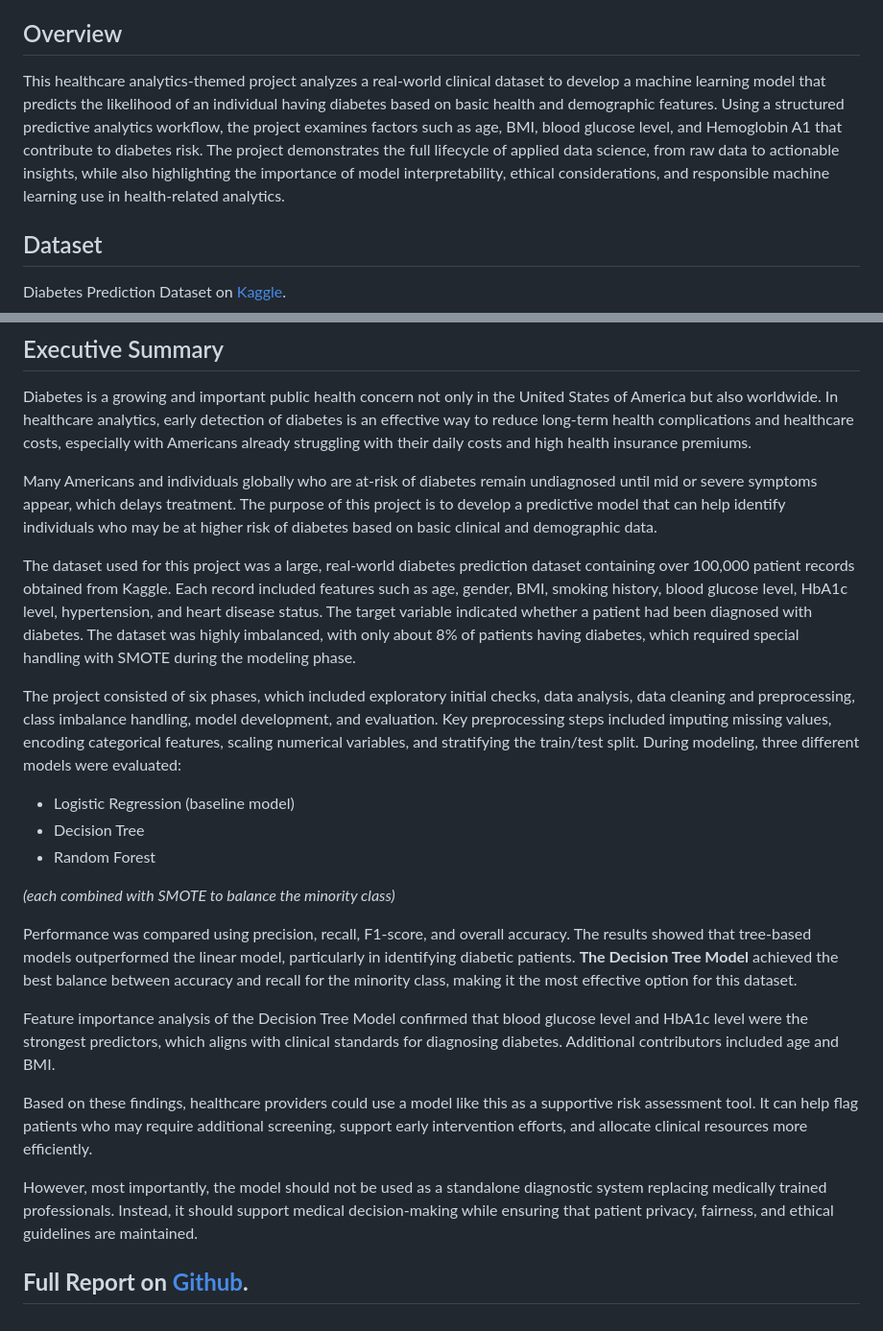
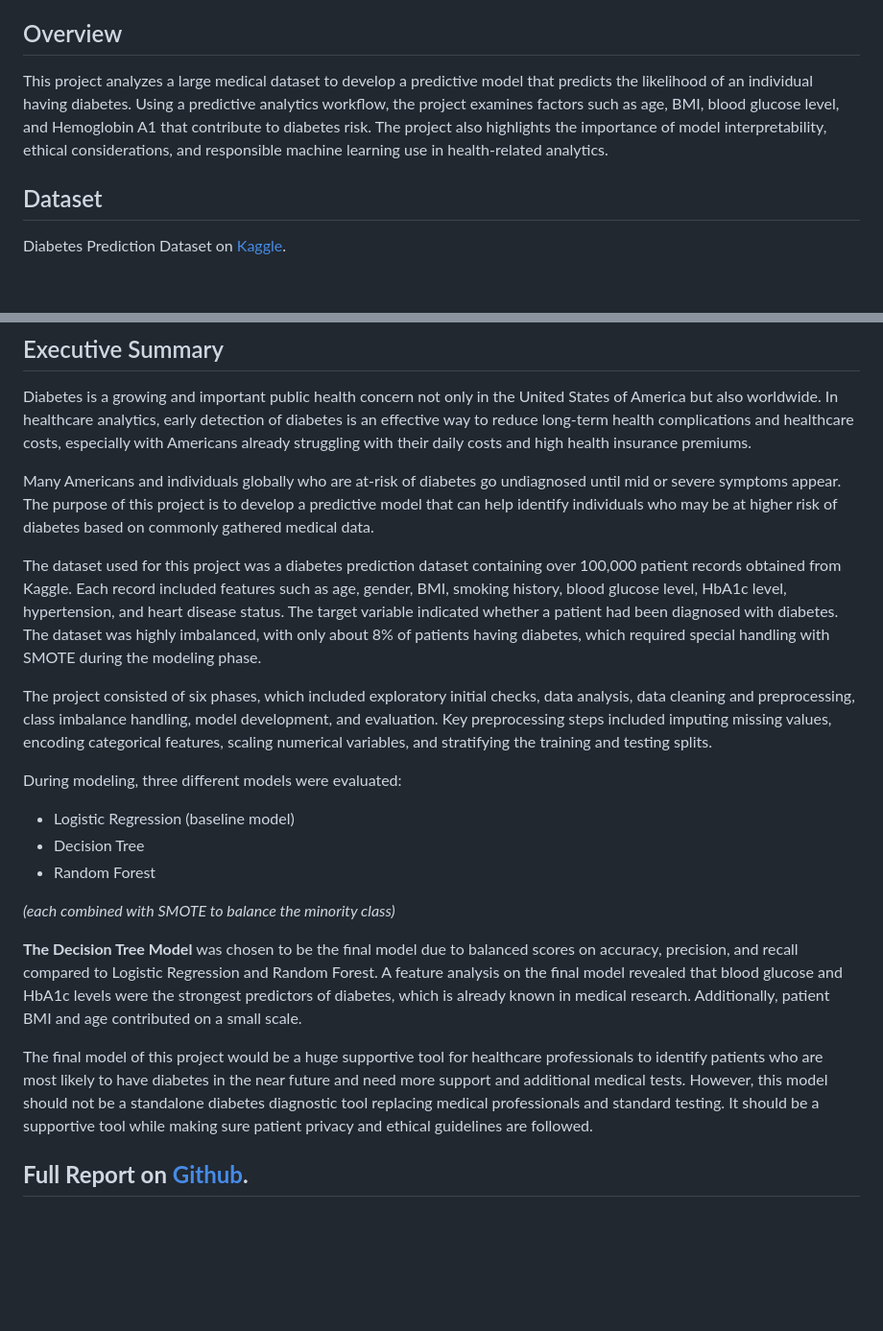
Before and after one commit to sncodeviz/diabetes-prediction-ml-project, a Markdown page: README.md, 2 parts joined by grey strips. Shown at 96% size. Drawn GitHub-style; blank space fills up the shorter version.

```diff
--- a/README.md
+++ b/README.md
@@ -10,8 +10,7 @@ Professor Hasan Arslan
 View the full interactive project webpage is available on [GitHub Pages](https://sncodeviz.github.io/diabetes-prediction-ml-project/).
 
 ## Overview
-This healthcare analytics-themed project analyzes a real-world clinical dataset to develop a machine learning model that predicts the likelihood of an individual having diabetes based on basic health and demographic features.
-Using a structured predictive analytics workflow, the project examines factors such as age, BMI, blood glucose level, and Hemoglobin A1 that contribute to diabetes risk. The project demonstrates the full lifecycle of applied data science, from raw data to actionable insights, while also highlighting the importance of model interpretability, ethical considerations, and responsible machine learning use in health-related analytics.
+This project analyzes a large medical dataset to develop a predictive model that predicts the likelihood of an individual having diabetes. Using a predictive analytics workflow, the project examines factors such as age, BMI, blood glucose level, and Hemoglobin A1 that contribute to diabetes risk. The project also highlights the importance of model interpretability, ethical considerations, and responsible machine learning use in health-related analytics.
 
 ## Dataset
 Diabetes Prediction Dataset on [Kaggle](https://www.kaggle.com/datasets/iammustafatz/diabetes-prediction-dataset).
@@ -30,24 +29,22 @@ This diagram represents the end-to-end workflow of the diabetes prediction proje
 ## Executive Summary
 Diabetes is a growing and important public health concern not only in the United States of America but also worldwide. In healthcare analytics, early detection of diabetes is an effective way to reduce long-term health complications and healthcare costs, especially with Americans already struggling with their daily costs and high health insurance premiums.
 
-Many Americans and individuals globally who are at-risk of diabetes remain undiagnosed until mid or severe symptoms appear, which delays treatment. The purpose of this project is to develop a predictive model that can help identify individuals who may be at higher risk of diabetes based on basic clinical and demographic data.
+Many Americans and individuals globally who are at-risk of diabetes go undiagnosed until mid or severe symptoms appear. The purpose of this project is to develop a predictive model that can help identify individuals who may be at higher risk of diabetes based on commonly gathered medical data.
 
-The dataset used for this project was a large, real-world diabetes prediction dataset containing over 100,000 patient records obtained from Kaggle. Each record included features such as age, gender, BMI, smoking history, blood glucose level, HbA1c level, hypertension, and heart disease status. The target variable indicated whether a patient had been diagnosed with diabetes. The dataset was highly imbalanced, with only about 8% of patients having diabetes, which required special handling with SMOTE during the modeling phase.
+The dataset used for this project was a diabetes prediction dataset containing over 100,000 patient records obtained from Kaggle. Each record included features such as age, gender, BMI, smoking history, blood glucose level, HbA1c level, hypertension, and heart disease status. The target variable indicated whether a patient had been diagnosed with diabetes. The dataset was highly imbalanced, with only about 8% of patients having diabetes, which required special handling with SMOTE during the modeling phase.
 
-The project consisted of six phases, which included exploratory initial checks, data analysis, data cleaning and preprocessing, class imbalance handling, model development, and evaluation. Key preprocessing steps included imputing missing values, encoding categorical features, scaling numerical variables, and stratifying the train/test split.
+The project consisted of six phases, which included exploratory initial checks, data analysis, data cleaning and preprocessing, class imbalance handling, model development, and evaluation. Key preprocessing steps included imputing missing values, encoding categorical features, scaling numerical variables, and stratifying the training and testing splits.
+
 During modeling, three different models were evaluated:
+
 - Logistic Regression (baseline model)
 - Decision Tree
 - Random Forest
 
 _(each combined with SMOTE to balance the minority class)_
 
-Performance was compared using precision, recall, F1-score, and overall accuracy. The results showed that tree-based models outperformed the linear model, particularly in identifying diabetic patients. **The Decision Tree Model** achieved the best balance between accuracy and recall for the minority class, making it the most effective option for this dataset.
+**The Decision Tree Model** was chosen to be the final model due to balanced scores on accuracy, precision, and recall compared to Logistic Regression and Random Forest. A feature analysis on the final model revealed that blood glucose and HbA1c levels were the strongest predictors of diabetes, which is already known in medical research. Additionally, patient BMI and age contributed on a small scale.
 
-Feature importance analysis of the Decision Tree Model confirmed that blood glucose level and HbA1c level were the strongest predictors, which aligns with clinical standards for diagnosing diabetes. Additional contributors included age and BMI.
+The final model of this project would be a huge supportive tool for healthcare professionals to identify patients who are most likely to have diabetes in the near future and need more support and additional medical tests. However, this model should not be a standalone diabetes diagnostic tool replacing medical professionals and standard testing. It should be a supportive tool while making sure patient privacy and ethical guidelines are followed.
 
-Based on these findings, healthcare providers could use a model like this as a supportive risk assessment tool. It can help flag patients who may require additional screening, support early intervention efforts, and allocate clinical resources more efficiently.
-
-However, most importantly, the model should not be used as a standalone diagnostic system replacing medically trained professionals. Instead, it should support medical decision-making while ensuring that patient privacy, fairness, and ethical guidelines are maintained.
-
-## **Full Report on [Github](https://github.com/sncodeviz/diabetes-prediction-ml-project/blob/main/Project%20Report.pdf).**
+## **Full Report on [Github](https://github.com/sncodeviz/diabetes-prediction-ml-project/blob/main/Project_Report.pdf).**
```
